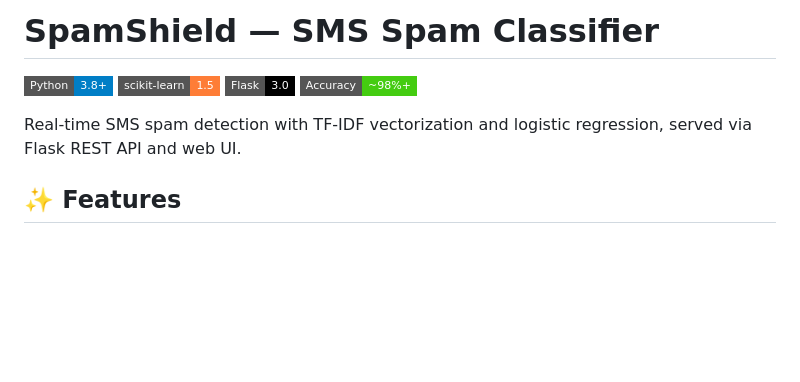
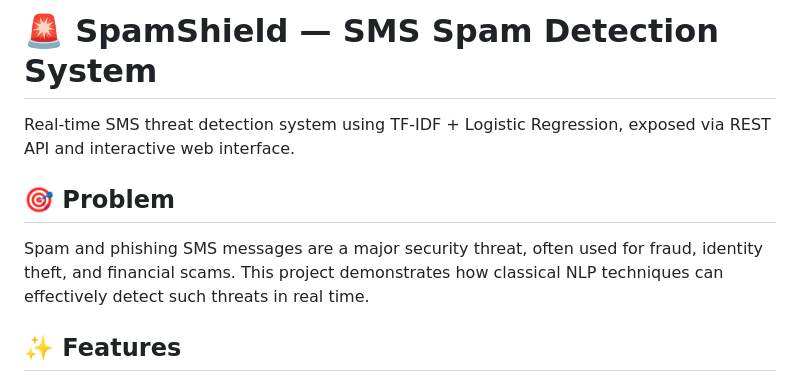
Before and after one commit to smitdighe/SpamShield, a Markdown page: README.md, the part around the change. GitHub-like rendering; badges without logos; blank space fills up the shorter version.

```diff
--- a/README.md
+++ b/README.md
@@ -1,11 +1,10 @@
-# SpamShield — SMS Spam Classifier
+# 🚨 SpamShield — SMS Spam Detection System
 
-![Python](https://img.shields.io/badge/Python-3.8+-blue?style=flat-square)
-![scikit-learn](https://img.shields.io/badge/scikit--learn-1.5-orange?style=flat-square)
-![Flask](https://img.shields.io/badge/Flask-3.0-black?style=flat-square)
-![Accuracy](https://img.shields.io/badge/Accuracy-~98%25+-brightgreen?style=flat-square)
+Real-time SMS threat detection system using TF-IDF + Logistic Regression, exposed via REST API and interactive web interface.
 
-Real-time SMS spam detection with TF-IDF vectorization and logistic regression, served via Flask REST API and web UI.
+## 🎯 Problem
+
+Spam and phishing SMS messages are a major security threat, often used for fraud, identity theft, and financial scams. This project demonstrates how classical NLP techniques can effectively detect such threats in real time.
 
 ## ✨ Features
 
```
